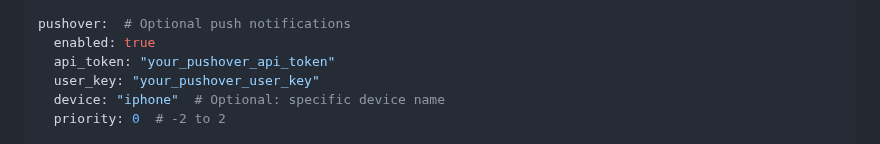
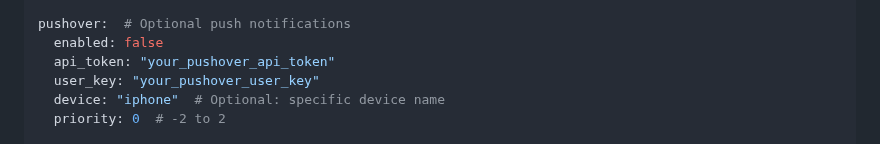
Before and after one commit to turgu1/ota-service, a Markdown page: README.md, the part around the change. Rendered like a GitHub page.

Commit message:
Pushover is optional

```diff
--- a/README.md
+++ b/README.md
@@ -81,7 +81,7 @@ firmware:
   erase_firmware_after_upload: false  # Delete firmware after successful upload
 
 pushover:  # Optional push notifications
-  enabled: true
+  enabled: false
   api_token: "your_pushover_api_token"
   user_key: "your_pushover_user_key"
   device: "iphone"  # Optional: specific device name
```
